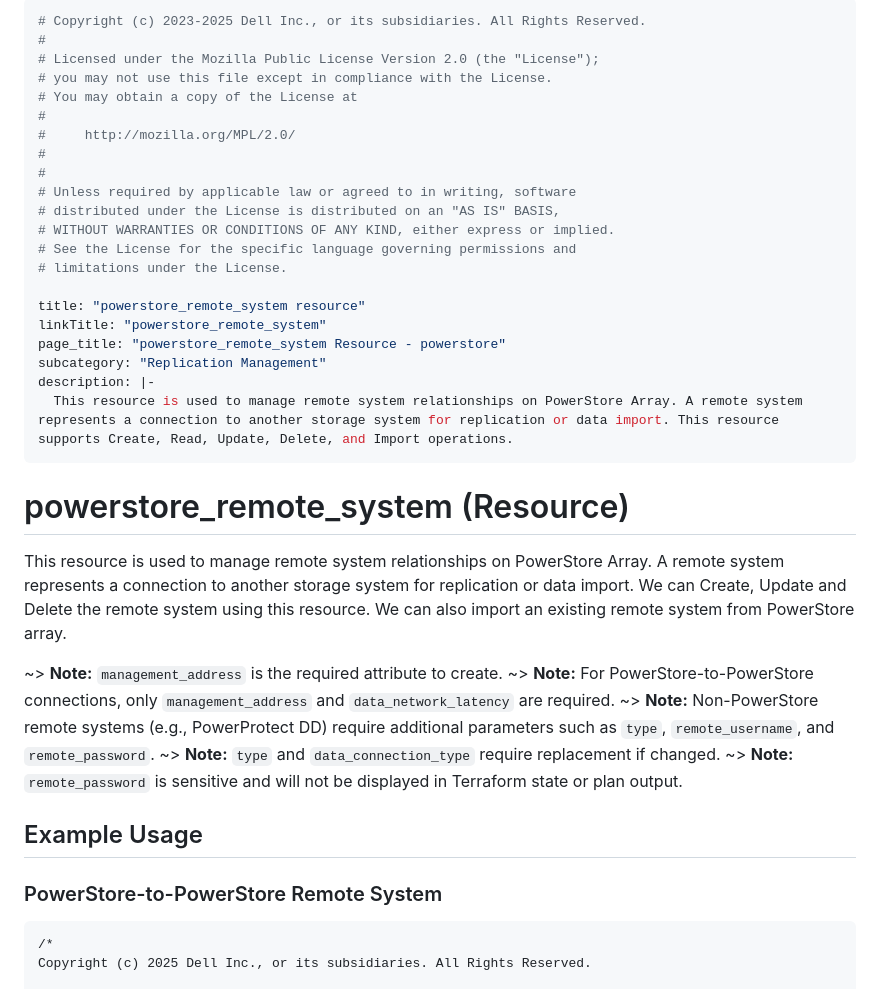
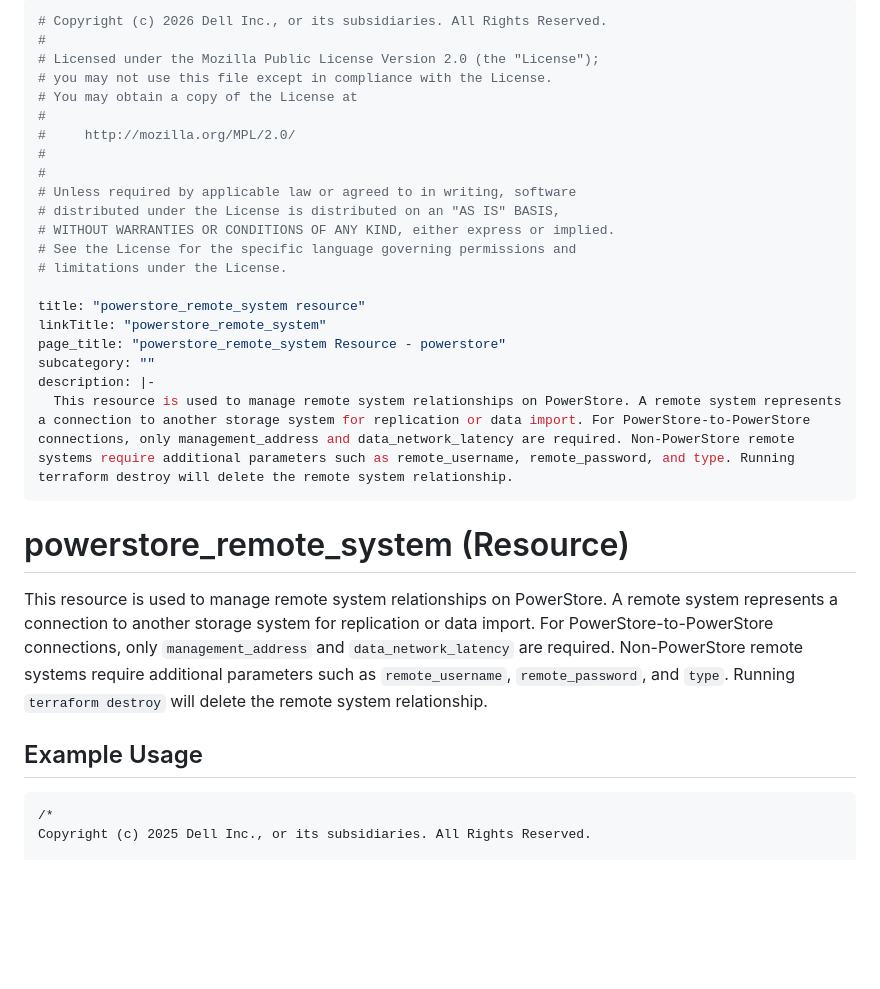
Before and after one commit to dell/terraform-provider-powerstore, a Markdown page: docs/resources/remote_system.md, the part around one of its changes. GitHub-like rendering; blank space fills up the shorter version.

````diff
--- a/docs/resources/remote_system.md
+++ b/docs/resources/remote_system.md
@@ -1,5 +1,5 @@
 ---
-# Copyright (c) 2023-2025 Dell Inc., or its subsidiaries. All Rights Reserved.
+# Copyright (c) 2026 Dell Inc., or its subsidiaries. All Rights Reserved.
 #
 # Licensed under the Mozilla Public License Version 2.0 (the "License");
 # you may not use this file except in compliance with the License.
@@ -17,24 +17,16 @@
 title: "powerstore_remote_system resource"
 linkTitle: "powerstore_remote_system"
 page_title: "powerstore_remote_system Resource - powerstore"
-subcategory: "Replication Management"
+subcategory: ""
 description: |-
-  This resource is used to manage remote system relationships on PowerStore Array. A remote system represents a connection to another storage system for replication or data import. This resource supports Create, Read, Update, Delete, and Import operations.
+  This resource is used to manage remote system relationships on PowerStore. A remote system represents a connection to another storage system for replication or data import. For PowerStore-to-PowerStore connections, only management_address and data_network_latency are required. Non-PowerStore remote systems require additional parameters such as remote_username, remote_password, and type. Running terraform destroy will delete the remote system relationship.
 ---
 
 # powerstore_remote_system (Resource)
 
-This resource is used to manage remote system relationships on PowerStore Array. A remote system represents a connection to another storage system for replication or data import. We can Create, Update and Delete the remote system using this resource. We can also import an existing remote system from PowerStore array.
-
-~> **Note:** `management_address` is the required attribute to create.
-~> **Note:** For PowerStore-to-PowerStore connections, only `management_address` and `data_network_latency` are required.
-~> **Note:** Non-PowerStore remote systems (e.g., PowerProtect DD) require additional parameters such as `type`, `remote_username`, and `remote_password`.
-~> **Note:** `type` and `data_connection_type` require replacement if changed.
-~> **Note:** `remote_password` is sensitive and will not be displayed in Terraform state or plan output.
+This resource is used to manage remote system relationships on PowerStore. A remote system represents a connection to another storage system for replication or data import. For PowerStore-to-PowerStore connections, only `management_address` and `data_network_latency` are required. Non-PowerStore remote systems require additional parameters such as `remote_username`, `remote_password`, and `type`. Running `terraform destroy` will delete the remote system relationship.
 
 ## Example Usage
-
-### PowerStore-to-PowerStore Remote System
 
 ```terraform
 /*
````
Also changed, not shown: other parts of docs/resources/remote_system.md (+22 -38 lines).
